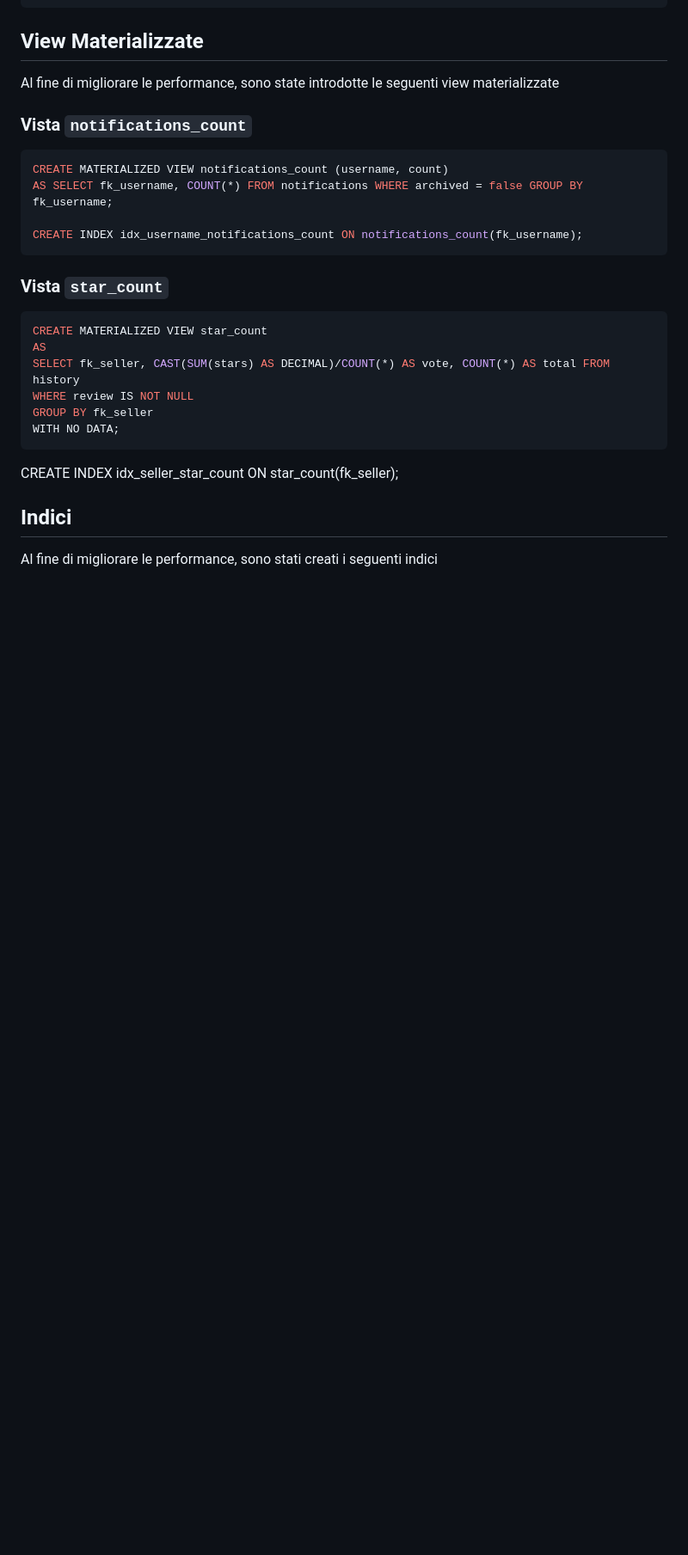
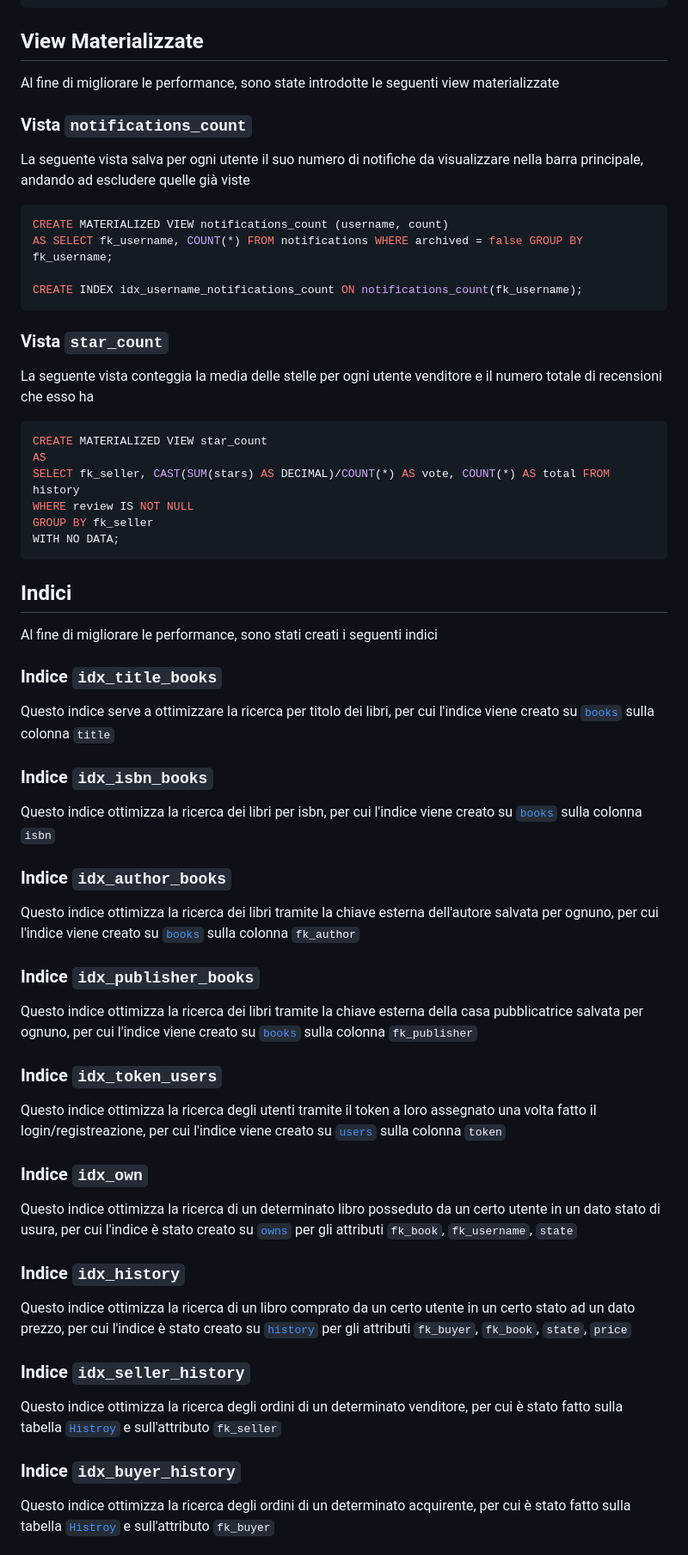
Before and after one commit to LucaBarban/progettobasimod2, a Markdown page: docs/report.md, the part around the change printed below. Shown: that part at 86% size. Drawn GitHub-style; blank space fills up the shorter version.

````diff
--- a/docs/report.md
+++ b/docs/report.md
@@ -533,6 +545,7 @@ EXECUTE FUNCTION check_notification();
 Al fine di migliorare le performance, sono state introdotte le seguenti view materializzate
 
 ### Vista `notifications_count`
+La seguente vista salva per ogni utente il suo numero di notifiche da visualizzare nella barra principale, andando ad escludere quelle già viste
 ```postgresql
 CREATE MATERIALIZED VIEW notifications_count (username, count)
 AS SELECT fk_username, COUNT(*) FROM notifications WHERE archived = false GROUP BY fk_username;
@@ -541,6 +554,7 @@ CREATE INDEX idx_username_notifications_count ON notifications_count(fk_username
 ```
 
 ### Vista `star_count`
+La seguente vista conteggia la media delle stelle per ogni utente venditore e il numero totale di recensioni che esso ha
 ```postgresql
 CREATE MATERIALIZED VIEW star_count
 AS
@@ -550,7 +564,34 @@ GROUP BY fk_seller
 WITH NO DATA;
 ```
 
-CREATE INDEX idx_seller_star_count ON star_count(fk_seller);
-
 ## Indici
 Al fine di migliorare le performance, sono stati creati i seguenti indici
+
+
+### Indice `idx_title_books`
+Questo indice serve a ottimizzare la ricerca per titolo dei libri, per cui l'indice viene creato su [`books`](#tabella-books) sulla colonna `title`
+
+### Indice `idx_isbn_books`
+Questo indice ottimizza la ricerca dei libri per isbn, per cui l'indice viene creato su [`books`](#tabella-books) sulla colonna `isbn`
+
+### Indice `idx_author_books`
+Questo indice ottimizza la ricerca dei libri tramite la chiave esterna dell'autore salvata per ognuno, per cui l'indice viene creato su [`books`](#tabella-books) sulla colonna `fk_author`
+
+### Indice `idx_publisher_books`
+Questo indice ottimizza la ricerca dei libri tramite la chiave esterna della casa pubblicatrice salvata per ognuno, per cui l'indice viene creato su [`books`](#tabella-books) sulla colonna `fk_publisher`
+
+### Indice `idx_token_users`
+Questo indice ottimizza la ricerca degli utenti tramite il token a loro assegnato una volta fatto il login/registreazione, per cui l'indice viene creato su [`users`](#tabella-users) sulla colonna `token`
+
+### Indice `idx_own`
+Questo indice ottimizza la ricerca di un determinato libro posseduto da un certo utente in un dato stato di usura, per cui l'indice è stato creato su [`owns`](#tabella-owns) per gli attributi `fk_book`, `fk_username`, `state`
+
+### Indice `idx_history`
+Questo indice ottimizza la ricerca di un libro comprato da un certo utente in un certo stato ad un dato prezzo, per cui l'indice è stato creato su [`history`](#tabella-history) per gli attributi `fk_buyer`, `fk_book`, `state`, `price`
+
+### Indice `idx_seller_history`
+Questo indice ottimizza la ricerca degli ordini di un determinato venditore, per cui è stato fatto sulla tabella [`Histroy`](#tabella-history) e sull'attributo `fk_seller`
+
+### Indice `idx_buyer_history`
+Questo indice ottimizza la ricerca degli ordini di un determinato acquirente, per cui è stato fatto sulla tabella [`Histroy`](#tabella-history) e sull'attributo `fk_buyer`
+
````
Also changed, not shown: other parts of docs/report.md (+20 -0 lines).
